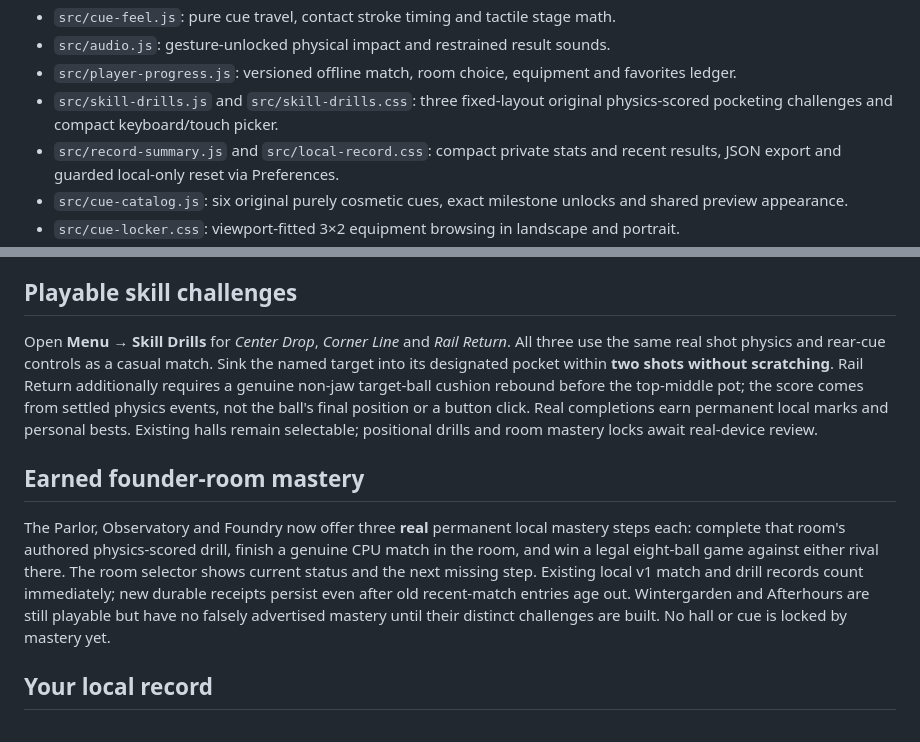
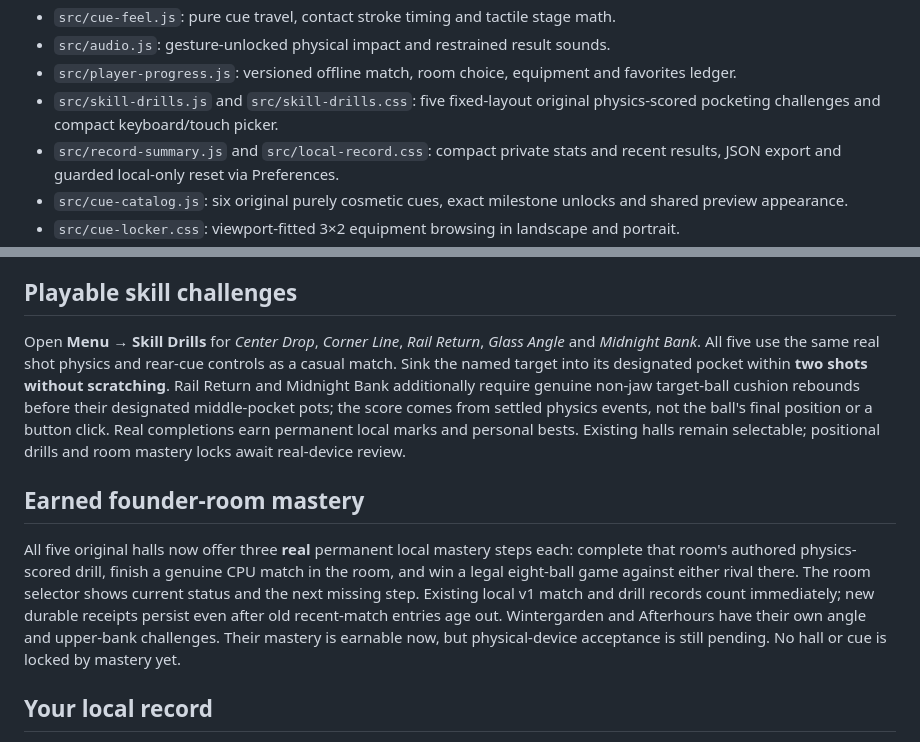
Before and after one commit to builtbysai/Ghost-Ball, a Markdown page: README.md, 2 parts joined by grey strips. Rendered like a GitHub page.

Commit message:
Docs: describe five playable physics-verified skills and earned mastery

```diff
--- a/README.md
+++ b/README.md
@@ -39,7 +39,7 @@ No dependencies or build step. Code is grouped by responsibility:
 - `src/cue-feel.js`: pure cue travel, contact stroke timing and tactile stage math.
 - `src/audio.js`: gesture-unlocked physical impact and restrained result sounds.
 - `src/player-progress.js`: versioned offline match, room choice, equipment and favorites ledger.
-- `src/skill-drills.js` and `src/skill-drills.css`: three fixed-layout original physics-scored pocketing challenges and compact keyboard/touch picker.
+- `src/skill-drills.js` and `src/skill-drills.css`: five fixed-layout original physics-scored pocketing challenges and compact keyboard/touch picker.
 - `src/record-summary.js` and `src/local-record.css`: compact private stats and recent results, JSON export and guarded local-only reset via Preferences.
 - `src/cue-catalog.js`: six original purely cosmetic cues, exact milestone unlocks and shared preview appearance.
 - `src/cue-locker.css`: viewport-fitted 3×2 equipment browsing in landscape and portrait.
@@ -70,11 +70,11 @@ The October 2 research pass moved **original cue choices/unlocks** and **two gen
 
 ## Playable skill challenges
 
-Open **Menu → Skill Drills** for *Center Drop*, *Corner Line* and *Rail Return*. All three use the same real shot physics and rear-cue controls as a casual match. Sink the named target into its designated pocket within **two shots without scratching**. Rail Return additionally requires a genuine non-jaw target-ball cushion rebound before the top-middle pot; the score comes from settled physics events, not the ball's final position or a button click. Real completions earn permanent local marks and personal bests. Existing halls remain selectable; positional drills and room mastery locks await real-device review.
+Open **Menu → Skill Drills** for *Center Drop*, *Corner Line*, *Rail Return*, *Glass Angle* and *Midnight Bank*. All five use the same real shot physics and rear-cue controls as a casual match. Sink the named target into its designated pocket within **two shots without scratching**. Rail Return and Midnight Bank additionally require genuine non-jaw target-ball cushion rebounds before their designated middle-pocket pots; the score comes from settled physics events, not the ball's final position or a button click. Real completions earn permanent local marks and personal bests. Existing halls remain selectable; positional drills and room mastery locks await real-device review.
 
 ## Earned founder-room mastery
 
-The Parlor, Observatory and Foundry now offer three **real** permanent local mastery steps each: complete that room's authored physics-scored drill, finish a genuine CPU match in the room, and win a legal eight-ball game against either rival there. The room selector shows current status and the next missing step. Existing local v1 match and drill records count immediately; new durable receipts persist even after old recent-match entries age out. Wintergarden and Afterhours are still playable but have no falsely advertised mastery until their distinct challenges are built. No hall or cue is locked by mastery yet.
+All five original halls now offer three **real** permanent local mastery steps each: complete that room's authored physics-scored drill, finish a genuine CPU match in the room, and win a legal eight-ball game against either rival there. The room selector shows current status and the next missing step. Existing local v1 match and drill records count immediately; new durable receipts persist even after old recent-match entries age out. Wintergarden and Afterhours have their own angle and upper-bank challenges. Their mastery is earnable now, but physical-device acceptance is still pending. No hall or cue is locked by mastery yet.
 
 ## Your local record
 
```
